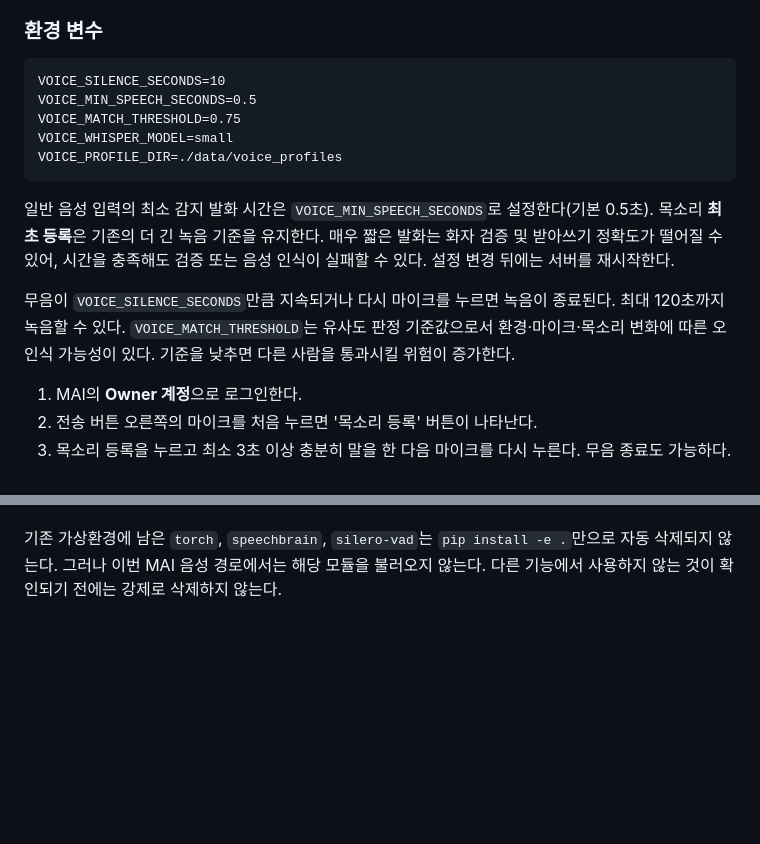
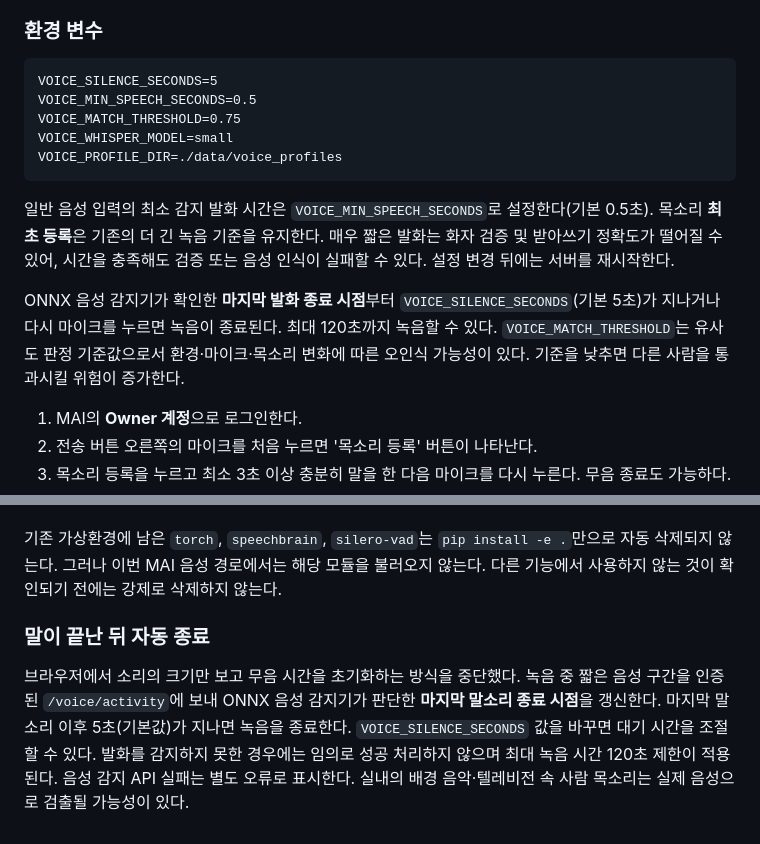
Before and after one commit to FoggyCaligo/MAI_MyAI_sllm, a Markdown page: setup.md, 2 parts joined by grey strips. Rendered like a GitHub page; blank space fills up the shorter version.

Commit message:
docs: make five seconds after speech end the voice input default

````diff
--- a/setup.md
+++ b/setup.md
@@ -936,7 +936,7 @@ speakeronnx는 ONNX 화자 특징 추출, Faster-Whisper는 로컬 음성인식(
 ### 환경 변수
 
 ```dotenv
-VOICE_SILENCE_SECONDS=10
+VOICE_SILENCE_SECONDS=5
 VOICE_MIN_SPEECH_SECONDS=0.5
 VOICE_MATCH_THRESHOLD=0.75
 VOICE_WHISPER_MODEL=small
@@ -945,7 +945,7 @@ VOICE_PROFILE_DIR=./data/voice_profiles
 
 일반 음성 입력의 최소 감지 발화 시간은 `VOICE_MIN_SPEECH_SECONDS`로 설정한다(기본 0.5초). 목소리 **최초 등록**은 기존의 더 긴 녹음 기준을 유지한다. 매우 짧은 발화는 화자 검증 및 받아쓰기 정확도가 떨어질 수 있어, 시간을 충족해도 검증 또는 음성 인식이 실패할 수 있다. 설정 변경 뒤에는 서버를 재시작한다.
 
-무음이 `VOICE_SILENCE_SECONDS`만큼 지속되거나 다시 마이크를 누르면 녹음이 종료된다. 최대 120초까지 녹음할 수 있다. `VOICE_MATCH_THRESHOLD`는 유사도 판정 기준값으로서 환경·마이크·목소리 변화에 따른 오인식 가능성이 있다. 기준을 낮추면 다른 사람을 통과시킬 위험이 증가한다.
+ONNX 음성 감지기가 확인한 **마지막 발화 종료 시점**부터 `VOICE_SILENCE_SECONDS`(기본 5초)가 지나거나 다시 마이크를 누르면 녹음이 종료된다. 최대 120초까지 녹음할 수 있다. `VOICE_MATCH_THRESHOLD`는 유사도 판정 기준값으로서 환경·마이크·목소리 변화에 따른 오인식 가능성이 있다. 기준을 낮추면 다른 사람을 통과시킬 위험이 증가한다.
 
 1. MAI의 **Owner 계정**으로 로그인한다.
 2. 전송 버튼 오른쪽의 마이크를 처음 누르면 '목소리 등록' 버튼이 나타난다.
@@ -992,3 +992,8 @@ python -m pip check
 기존 `VOICE_MATCH_THRESHOLD` 값은 **새 화자 모델에서 검증된 수치가 아니다**. 음성 검증을 보안 인증 수단으로 취급하면 안 된다. 실제 사용자의 다양한 녹음과 다른 화자의 녹음으로 임계값을 검증해야 한다. Tailscale/웹 로그인 인증은 그대로 유지한다.
 
 기존 가상환경에 남은 `torch`, `speechbrain`, `silero-vad`는 `pip install -e .`만으로 자동 삭제되지 않는다. 그러나 이번 MAI 음성 경로에서는 해당 모듈을 불러오지 않는다. 다른 기능에서 사용하지 않는 것이 확인되기 전에는 강제로 삭제하지 않는다.
+
+
+### 말이 끝난 뒤 자동 종료
+
+브라우저에서 소리의 크기만 보고 무음 시간을 초기화하는 방식을 중단했다. 녹음 중 짧은 음성 구간을 인증된 `/voice/activity`에 보내 ONNX 음성 감지기가 판단한 **마지막 말소리 종료 시점**을 갱신한다. 마지막 말소리 이후 5초(기본값)가 지나면 녹음을 종료한다. `VOICE_SILENCE_SECONDS` 값을 바꾸면 대기 시간을 조절할 수 있다. 발화를 감지하지 못한 경우에는 임의로 성공 처리하지 않으며 최대 녹음 시간 120초 제한이 적용된다. 음성 감지 API 실패는 별도 오류로 표시한다. 실내의 배경 음악·텔레비전 속 사람 목소리는 실제 음성으로 검출될 가능성이 있다.
````
